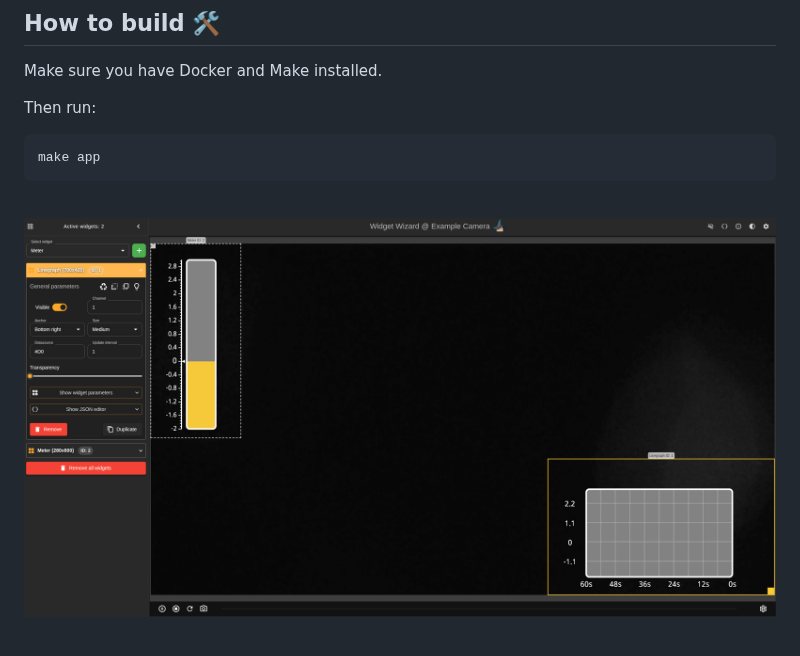
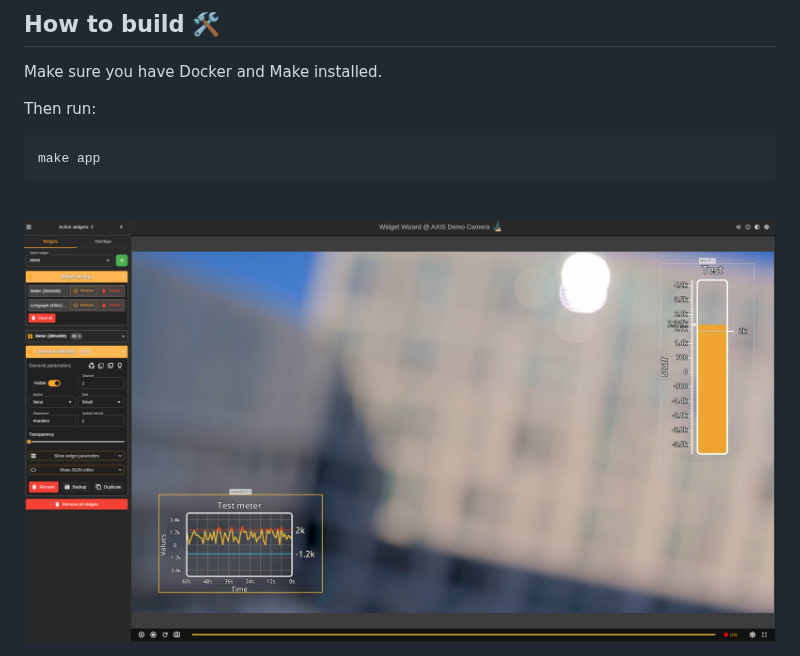
Before and after one commit to ErikMN/widget_wizard, a Markdown page: README.md, the part around the change. Drawn GitHub-style; pictures changed too: files/images/latest_screenshot.jpg (added), files/images/latest_screenshot.png (deleted).

Commit message:
Update screenshot

````diff
--- a/README.md
+++ b/README.md
@@ -20,4 +20,4 @@ make app
 ```
 
 <br/>
-<img src="files/images/latest_screenshot.png" width="800" alt="screenshot"/>
+<img src="files/images/latest_screenshot.jpg" width="800" alt="screenshot"/>
````
